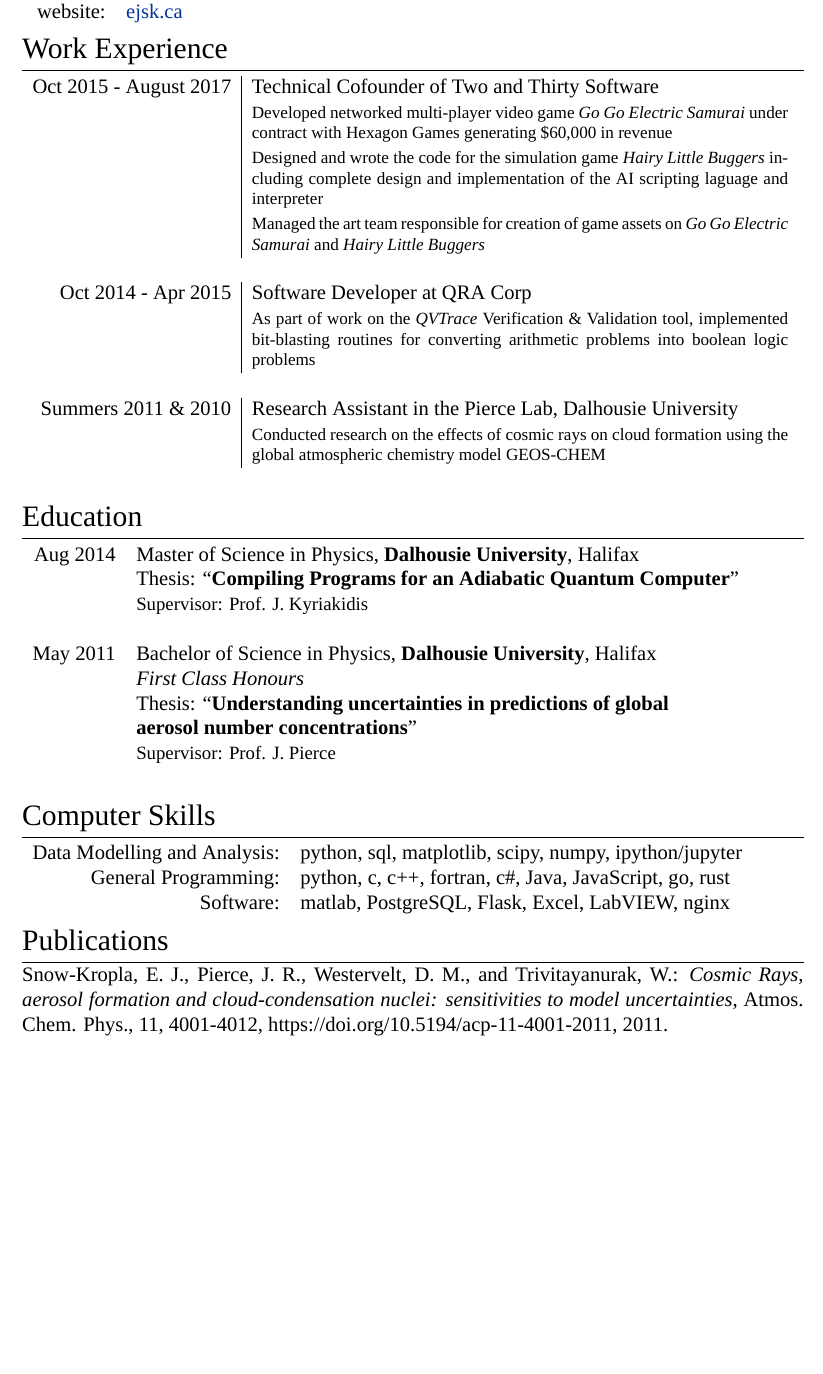
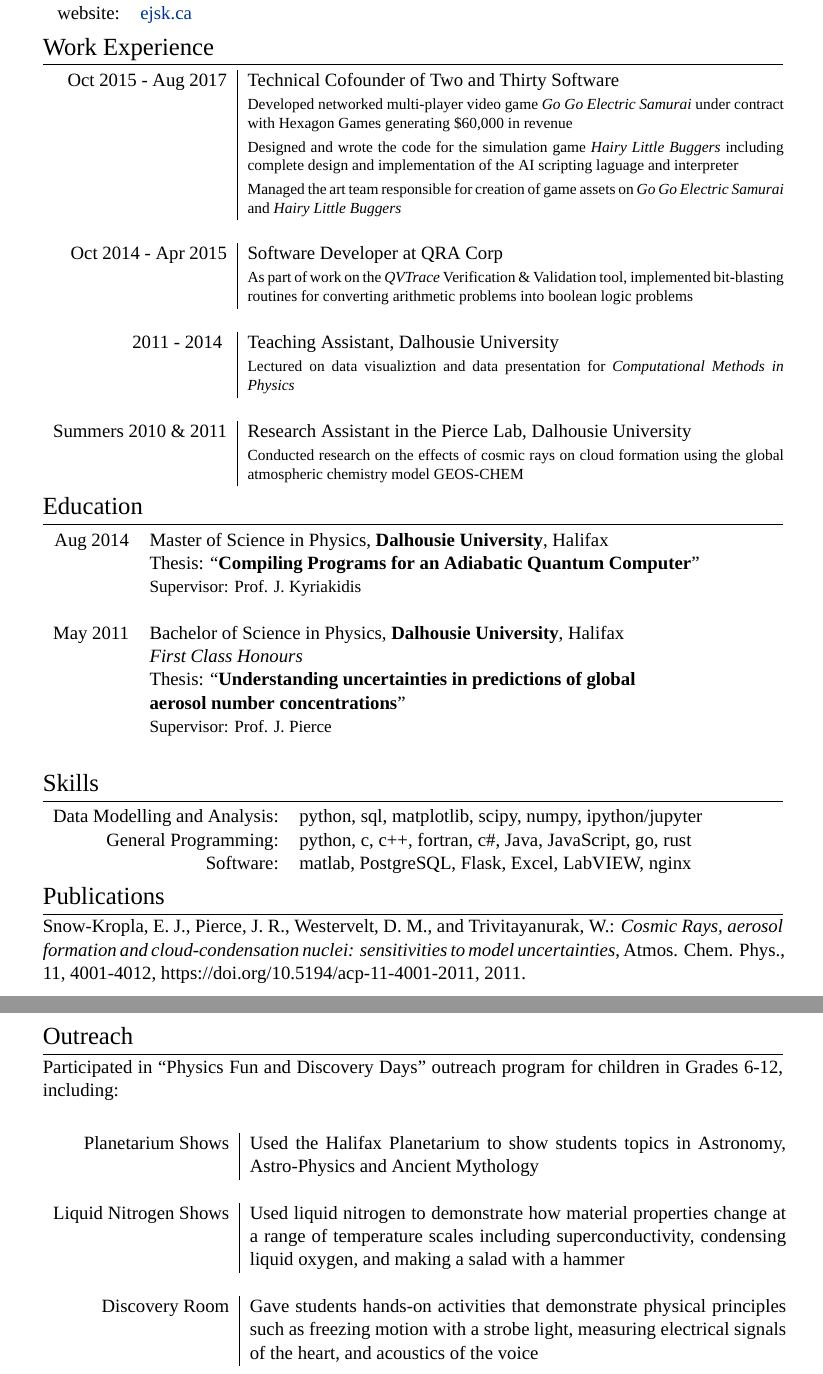
Before and after one commit to esnowkropla/cv, a LaTeX CV (eskcv.tex): part of the page before the commit and two parts of pages 1 and 2 of 2 after it, the two joined at a grey line, cut so that both start at the same text, the shorter picture padded with empty space. Compiled offline with XeLaTeX; a missing font is replaced by an installed copy or a similar font.

Commit message:
Add in outreach and TAing

```diff
--- a/eskcv.tex
+++ b/eskcv.tex
@@ -23,7 +23,7 @@
 %	PACKAGES AND OTHER DOCUMENT CONFIGURATIONS
 %----------------------------------------------------------------------------------------
 
-\documentclass[a4paper,12pt]{article} % Default font size and paper size
+\documentclass[a4paper,11pt]{article} % Default font size and paper size
 
 \usepackage{fontspec,} % For loading fonts
 \defaultfontfeatures{Mapping=tex-text}
@@ -76,7 +77,7 @@
 
 \begin{tabular}{r|p{11cm}}
 
-\textsc{Oct 2015 - August 2017} & Technical Cofounder of \textsc{Two and Thirty Software} \\
+\textsc{Oct 2015 - Aug 2017} & Technical Cofounder of \textsc{Two and Thirty Software} \\
 & \footnotesize{ Developed networked multi-player video game \emph{Go Go Electric Samurai} under contract with \textsc{Hexagon Games} generating \$60,000 in revenue} \\
 & \footnotesize{ Designed and wrote the code for the simulation game \emph{Hairy Little Buggers} including complete design and implementation of the AI scripting laguage and interpreter } \\
 & \footnotesize{ Managed the art team responsible for creation of game assets on \emph{Go Go Electric Samurai} and \emph{Hairy Little Buggers} } \\
@@ -86,9 +87,12 @@
 & \footnotesize{ As part of work on the \emph{QVTrace} Verification \& Validation tool, implemented bit-blasting routines for converting arithmetic problems into boolean logic problems } \\
 \multicolumn{2}{c}{} \\
 
-\textsc{Summers 2011 \& 2010} & Research Assistant in the \textsc{Pierce Lab}, Dalhousie University  \\
+\textsc{ 2011 - 2014 } & Teaching Assistant, Dalhousie University \\
+& \footnotesize { Lectured on data visualiztion and data presentation for \emph{Computational Methods in Physics} } \\
+\multicolumn{2}{c}{} \\
+
+\textsc{Summers 2010 \& 2011} & Research Assistant in the \textsc{Pierce Lab}, Dalhousie University  \\
 & \footnotesize{ Conducted research on the effects of cosmic rays on cloud formation using the global atmospheric chemistry model GEOS-CHEM } \\
-\multicolumn{2}{c}{} \\
 %\emph{Current} & 1\textsuperscript{st} year Analyst at \textsc{Lehman Brothers}, London \\
 %\textsc{Mar 2012} & \emph{Commodities Structured Trading}\\
 %& \footnotesize{Developed spreadsheets for risk analysis on exotic derivatives on a wide array of commodities (\textit{ags, oils, precious} and \textit{base metals}), managed blotter and secondary trades on structured notes, liaised with Middle Office, Sales and Structuring for bookkeeping.}\\
@@ -184,7 +188,7 @@
 %	COMPUTER SKILLS
 %----------------------------------------------------------------------------------------
 
-\section{Computer Skills}
+\section{Skills}
 
 \begin{tabular}{rl}
 
@@ -201,6 +205,25 @@ Software: & \textsc{matlab}, \textsc{PostgreSQL}, \textsc{Flask}, \textsc{Excel}
 
 \section{Publications}
 Snow-Kropla, E. J., Pierce, J. R., Westervelt, D. M., and Trivitayanurak, W.: \emph{Cosmic Rays, aerosol formation and cloud-condensation nuclei: sensitivities to model uncertainties}, Atmos. Chem. Phys., 11, 4001-4012, https://doi.org/10.5194/acp-11-4001-2011, 2011.
+
+%----------------------------------------------------------------------------------------
+%	PUBLICATIONS
+%----------------------------------------------------------------------------------------
+
+\section{Outreach}
+Participated in \textsc{``Physics Fun and Discovery Days''} outreach program for children in Grades 6-12, including:\\
+
+\begin{tabular}{r|p{11cm}}
+
+Planetarium Shows & Used the Halifax Planetarium to show students topics in Astronomy, Astro-Physics and Ancient Mythology \\
+\multicolumn{2}{c}{} \\
+
+Liquid Nitrogen Shows & Used liquid nitrogen to demonstrate how material properties change at a range of temperature scales including superconductivity, condensing liquid oxygen, and making a salad with a hammer\\
+\multicolumn{2}{c}{} \\
+
+Discovery Room & Gave students hands-on activities that demonstrate physical principles such as freezing motion with a strobe light, measuring electrical signals of the heart, and acoustics of the voice \\
+
+\end{tabular}
 
 %----------------------------------------------------------------------------------------
 %	INTERESTS AND ACTIVITIES
```
Also changed, not shown: eskcv.pdf, eskcv.tex (3 more changed lines).
